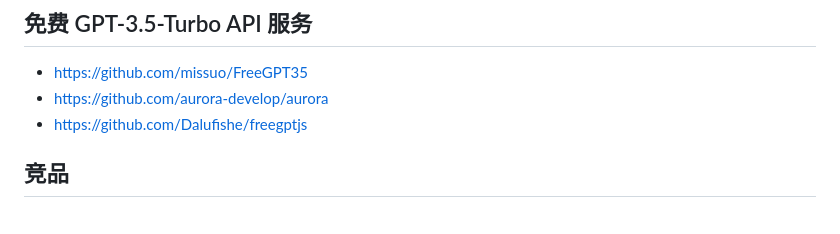
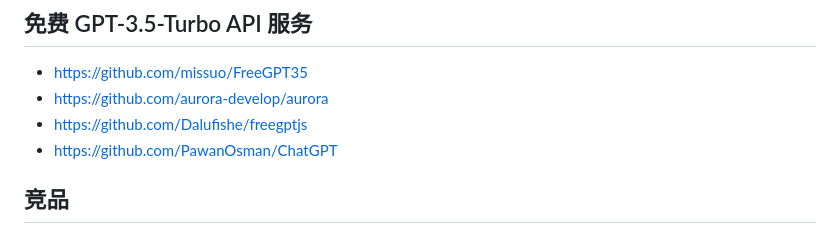
Before and after one commit to jaywcjlove/awesome-chatgpt, a Markdown page: README.md, the part around the change. Rendered like a GitHub page.

Commit message:
doc: Update README.md

```diff
--- a/README.md
+++ b/README.md
@@ -91,6 +91,7 @@ Awesome ChatGPT
 - https://github.com/missuo/FreeGPT35
 - https://github.com/aurora-develop/aurora
 - https://github.com/Dalufishe/freegptjs
+- https://github.com/PawanOsman/ChatGPT
 
 ## 竞品
 
```
